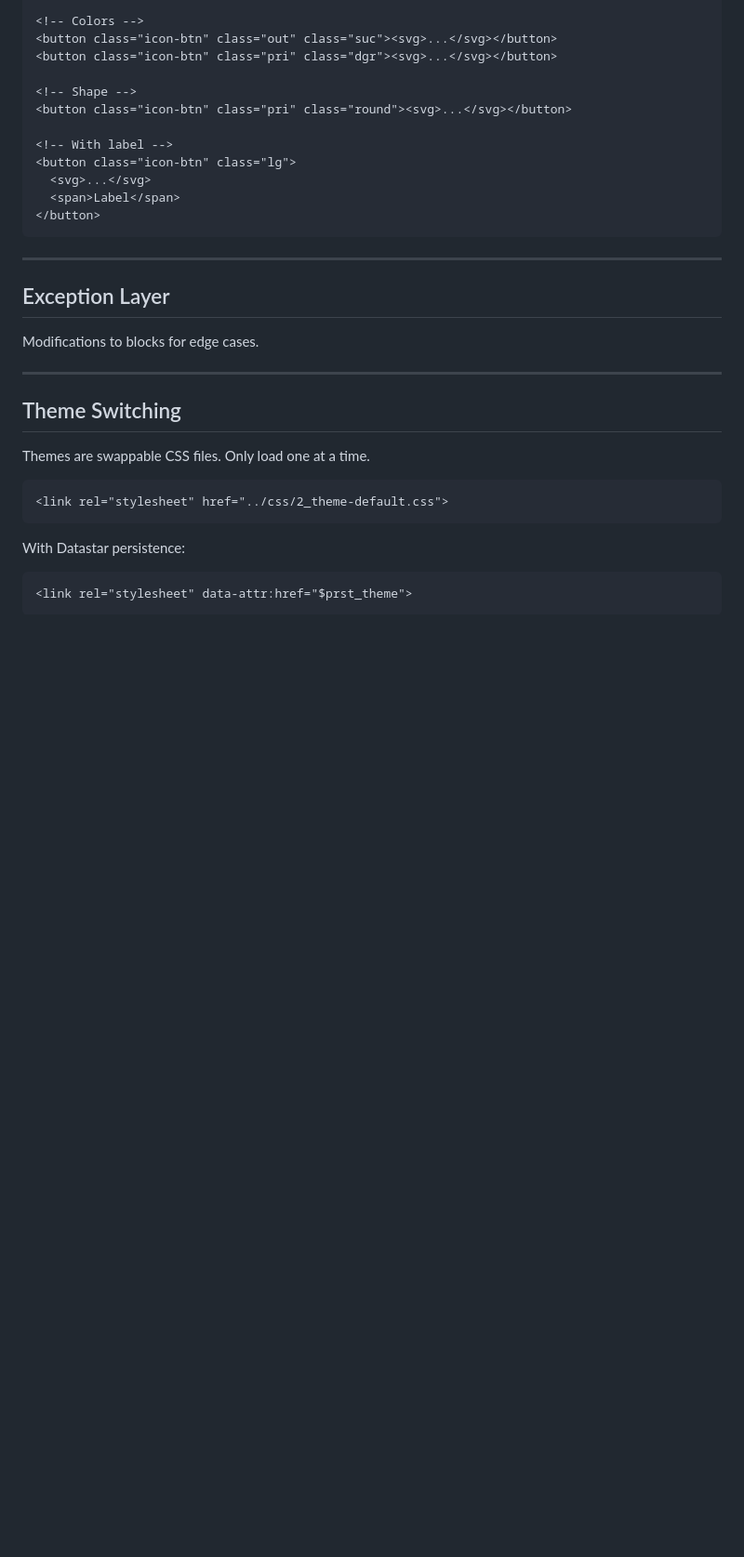
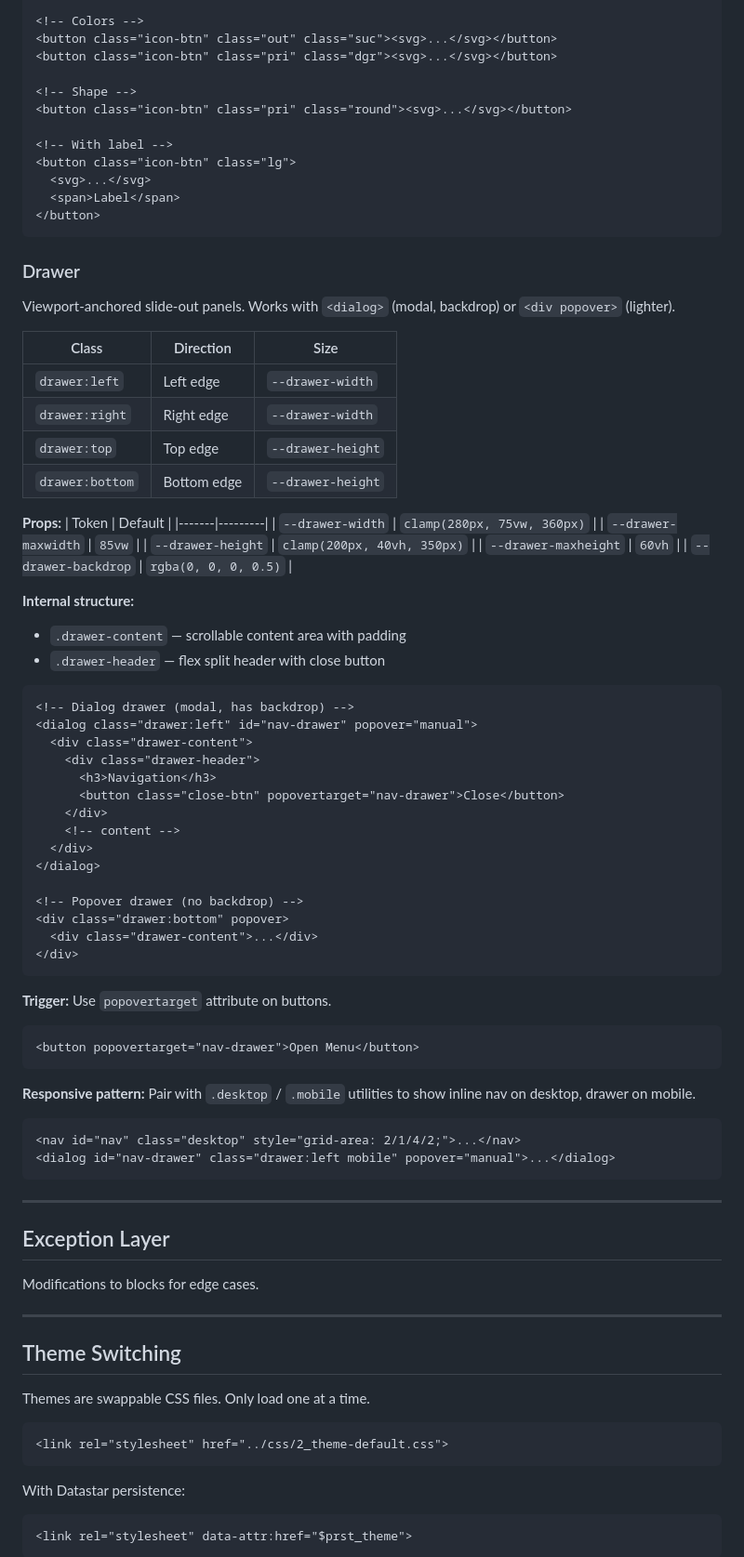
Before and after one commit to Deufel/cube, a Markdown page: README.md, the part around the change. Shown at 93% size. Rendered like a GitHub page; blank space fills up the shorter version.

````diff
--- a/README.md
+++ b/README.md
@@ -319,6 +319,61 @@ Icon buttons support size, variant, color, and shape classes.
 </button>
 ```
 
+### Drawer
+
+Viewport-anchored slide-out panels. Works with `<dialog>` (modal, backdrop) or `<div popover>` (lighter).
+
+| Class | Direction | Size |
+|-------|-----------|------|
+| `drawer:left` | Left edge | `--drawer-width` |
+| `drawer:right` | Right edge | `--drawer-width` |
+| `drawer:top` | Top edge | `--drawer-height` |
+| `drawer:bottom` | Bottom edge | `--drawer-height` |
+
+**Props:**
+| Token | Default |
+|-------|---------|
+| `--drawer-width` | `clamp(280px, 75vw, 360px)` |
+| `--drawer-maxwidth` | `85vw` |
+| `--drawer-height` | `clamp(200px, 40vh, 350px)` |
+| `--drawer-maxheight` | `60vh` |
+| `--drawer-backdrop` | `rgba(0, 0, 0, 0.5)` |
+
+**Internal structure:**
+- `.drawer-content` — scrollable content area with padding
+- `.drawer-header` — flex split header with close button
+
+```html
+<!-- Dialog drawer (modal, has backdrop) -->
+<dialog class="drawer:left" id="nav-drawer" popover="manual">
+  <div class="drawer-content">
+    <div class="drawer-header">
+      <h3>Navigation</h3>
+      <button class="close-btn" popovertarget="nav-drawer">Close</button>
+    </div>
+    <!-- content -->
+  </div>
+</dialog>
+
+<!-- Popover drawer (no backdrop) -->
+<div class="drawer:bottom" popover>
+  <div class="drawer-content">...</div>
+</div>
+```
+
+**Trigger:** Use `popovertarget` attribute on buttons.
+
+```html
+<button popovertarget="nav-drawer">Open Menu</button>
+```
+
+**Responsive pattern:** Pair with `.desktop` / `.mobile` utilities to show inline nav on desktop, drawer on mobile.
+
+```html
+<nav id="nav" class="desktop" style="grid-area: 2/1/4/2;">...</nav>
+<dialog id="nav-drawer" class="drawer:left mobile" popover="manual">...</dialog>
+```
+
 ---
 
 ## Exception Layer
````
